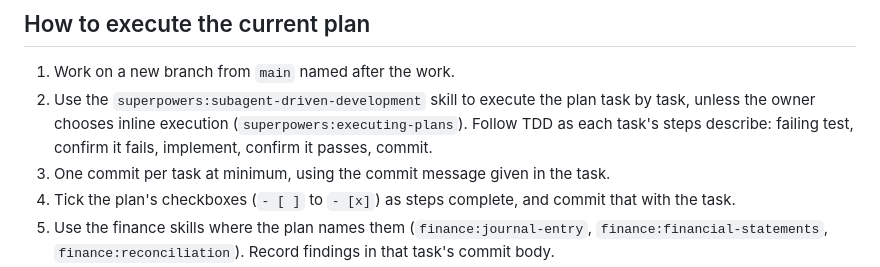
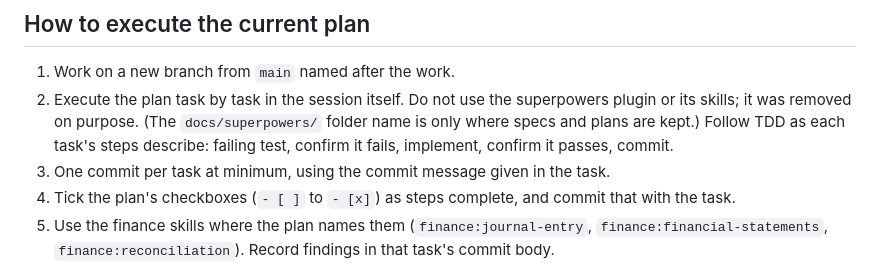
Before and after one commit to Blz989/dnb-books, a Markdown page: CLAUDE.md, the part around the change. GitHub-like rendering.

Commit message:
CLAUDE.md: execute plans in the session, without the superpowers plugin
Co-Authored-By: Claude Opus 5.5 <noreply@anthropic.com>
Claude-Session: https://claude.ai/code/session_01PWxSiaLQw3dtWFUeB8kFkx

```diff
--- a/CLAUDE.md
+++ b/CLAUDE.md
@@ -16,7 +16,7 @@ Read the specs and the current plan before starting. The plan's Global Constrain
 ## How to execute the current plan
 
 1. Work on a new branch from `main` named after the work.
-2. Use the `superpowers:subagent-driven-development` skill to execute the plan task by task, unless the owner chooses inline execution (`superpowers:executing-plans`). Follow TDD as each task's steps describe: failing test, confirm it fails, implement, confirm it passes, commit.
+2. Execute the plan task by task in the session itself. Do not use the superpowers plugin or its skills; it was removed on purpose. (The `docs/superpowers/` folder name is only where specs and plans are kept.) Follow TDD as each task's steps describe: failing test, confirm it fails, implement, confirm it passes, commit.
 3. One commit per task at minimum, using the commit message given in the task.
 4. Tick the plan's checkboxes (`- [ ]` to `- [x]`) as steps complete, and commit that with the task.
 5. Use the finance skills where the plan names them (`finance:journal-entry`, `finance:financial-statements`, `finance:reconciliation`). Record findings in that task's commit body.
```
